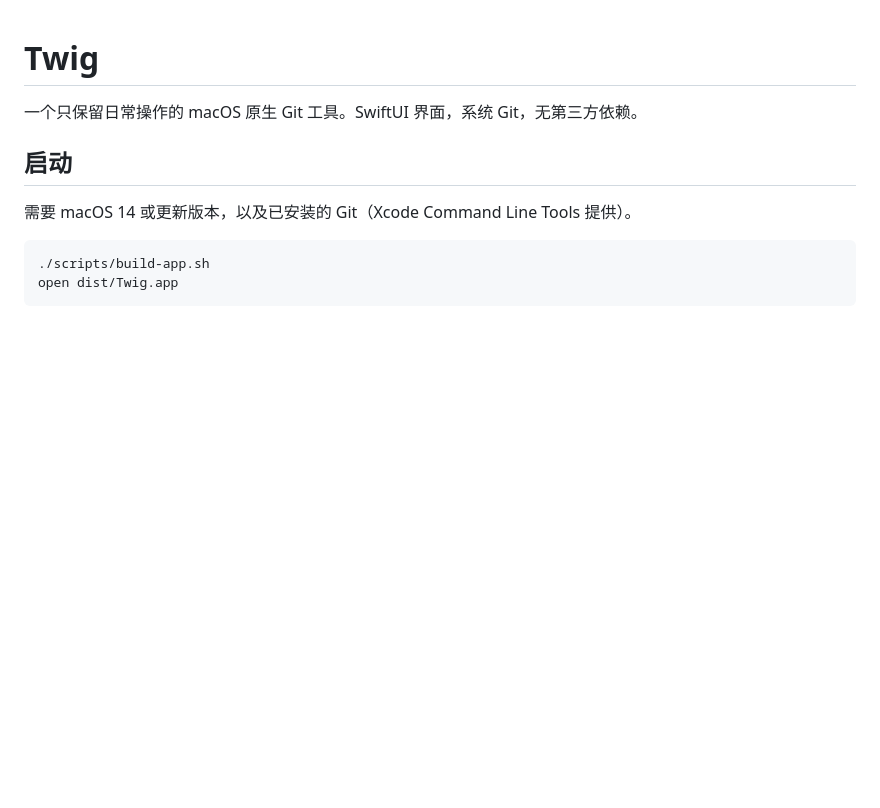
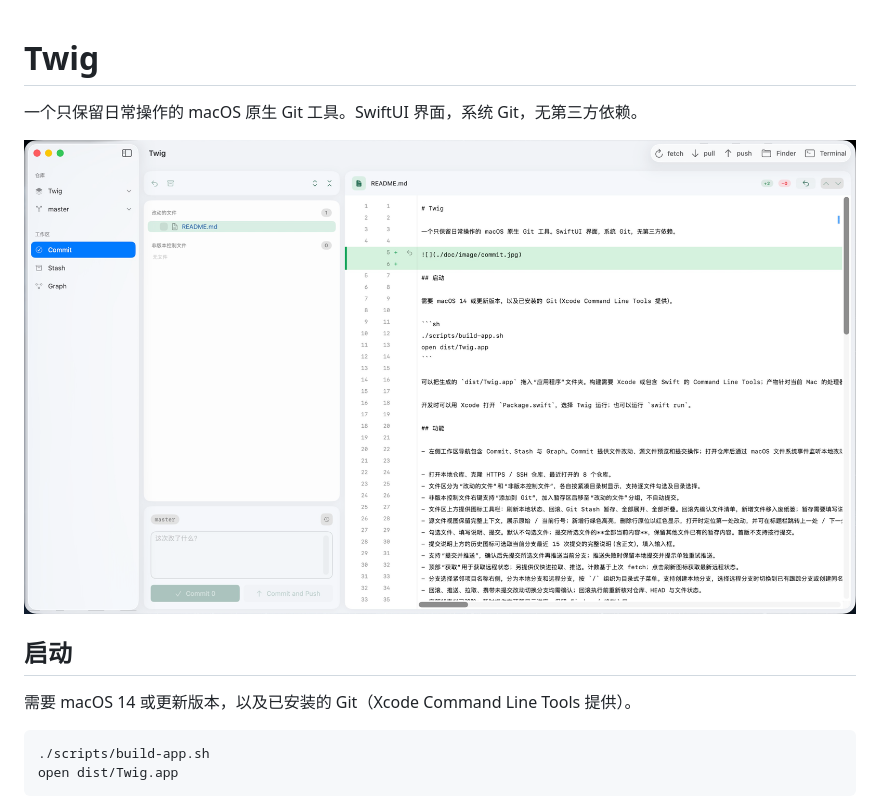
Before and after one commit to lomtom/Twig, a Markdown page: README.md, the part around the change. Rendered like a GitHub page; pictures changed too: doc/image/commit.jpg (added); blank space fills up the shorter version.

Commit message:
feat: add doc image

```diff
--- a/README.md
+++ b/README.md
@@ -1,6 +1,8 @@
 # Twig
 
 一个只保留日常操作的 macOS 原生 Git 工具。SwiftUI 界面，系统 Git，无第三方依赖。
+
+![](./doc/image/commit.jpg)
 
 ## 启动
 
```
